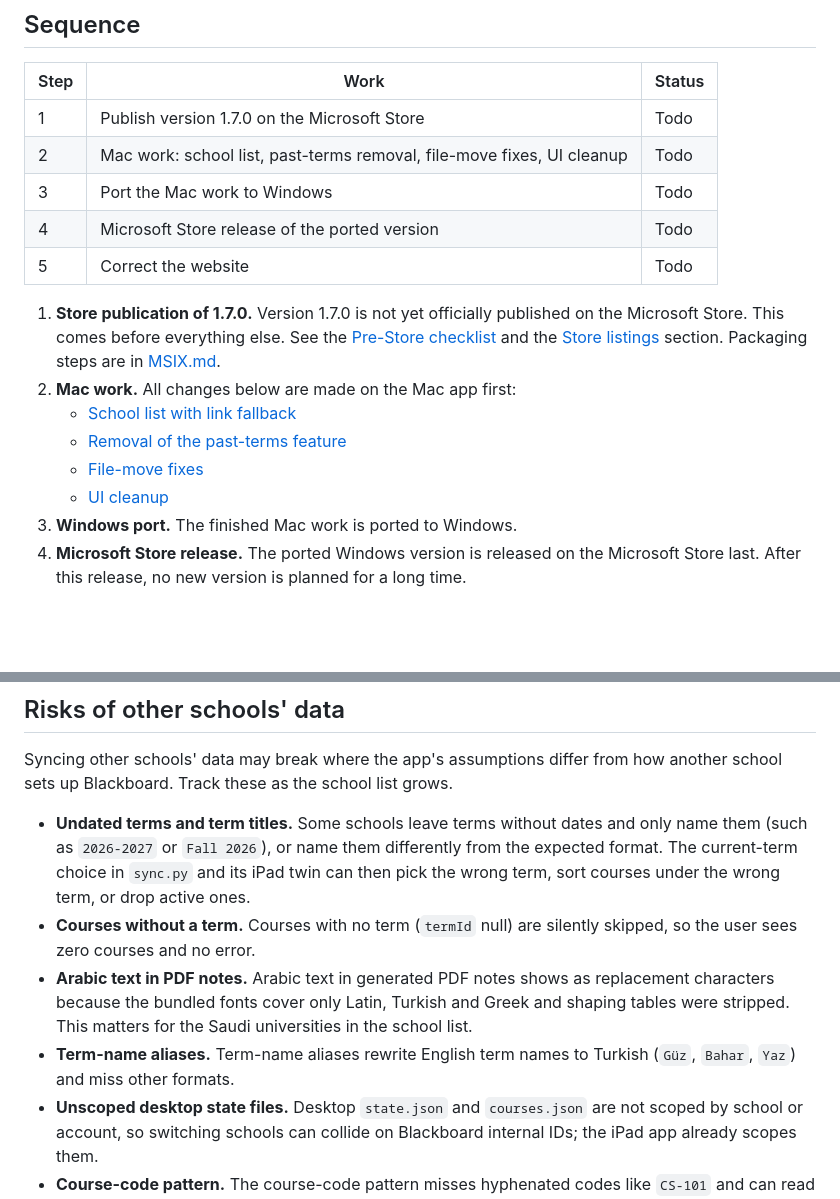
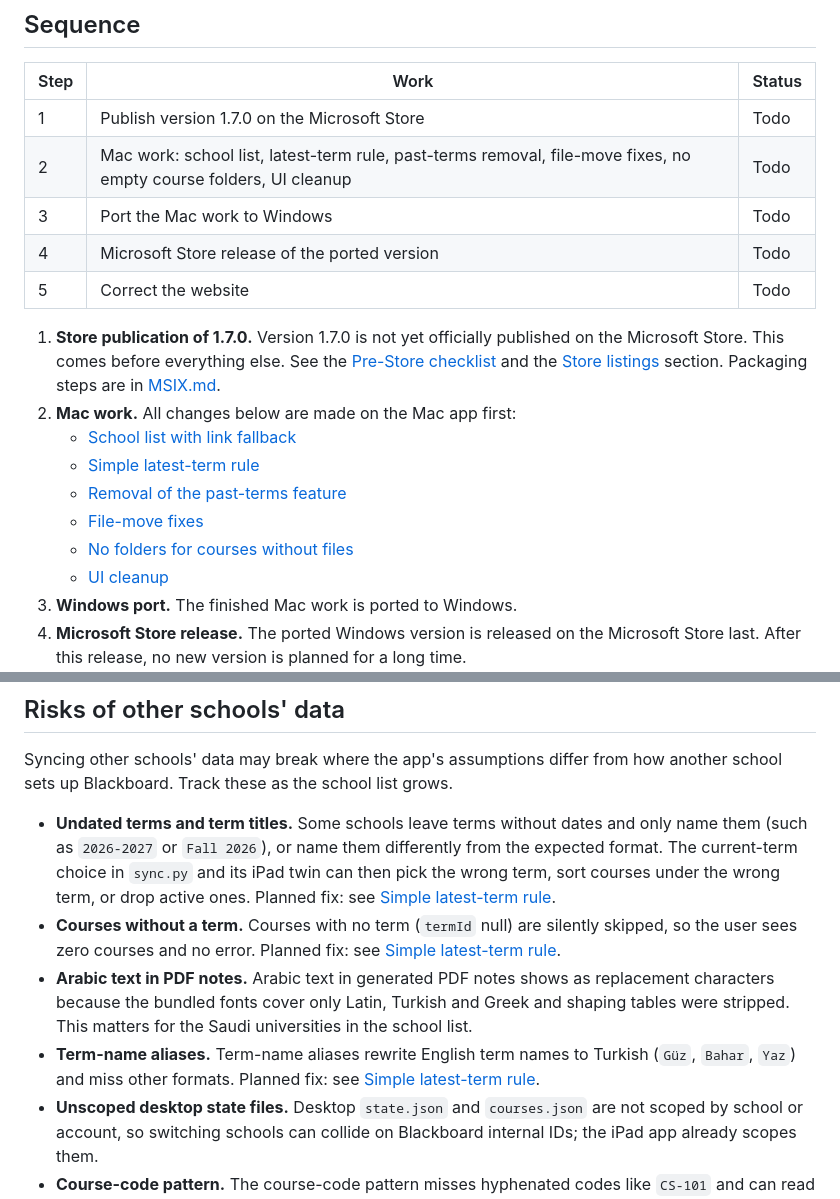
Before and after one commit to UmutYLCN/blackboard-sync, a Markdown page: docs/ROADMAP.md, 2 parts joined by grey strips. GitHub-like rendering; blank space fills up the shorter version.

```diff
--- a/docs/ROADMAP.md
+++ b/docs/ROADMAP.md
@@ -11,7 +11,7 @@ Status key: `Todo` · `In progress` · `Done` · `Blocked`
 | Step | Work | Status |
 |------|------|--------|
 | 1 | Publish version 1.7.0 on the Microsoft Store | Todo |
-| 2 | Mac work: school list, past-terms removal, file-move fixes, UI cleanup | Todo |
+| 2 | Mac work: school list, latest-term rule, past-terms removal, file-move fixes, no empty course folders, UI cleanup | Todo |
 | 3 | Port the Mac work to Windows | Todo |
 | 4 | Microsoft Store release of the ported version | Todo |
 | 5 | Correct the website | Todo |
@@ -19,8 +19,10 @@ Status key: `Todo` · `In progress` · `Done` · `Blocked`
 1. **Store publication of 1.7.0.** Version 1.7.0 is not yet officially published on the Microsoft Store. This comes before everything else. See the [Pre-Store checklist](#pre-store-checklist) and the [Store listings](#microsoft-store-listings) section. Packaging steps are in [MSIX.md](MSIX.md).
 2. **Mac work.** All changes below are made on the Mac app first:
    - [School list with link fallback](#school-list-with-link-fallback)
+   - [Simple latest-term rule](#simple-latest-term-rule)
    - [Removal of the past-terms feature](#removal-of-the-past-terms-feature)
    - [File-move fixes](#file-move-fixes)
+   - [No folders for courses without files](#no-folders-for-courses-without-files)
    - [UI cleanup](#ui-cleanup)
 3. **Windows port.** The finished Mac work is ported to Windows.
 4. **Microsoft Store release.** The ported Windows version is released on the Microsoft Store last. After this release, no new version is planned for a long time.
@@ -71,9 +95,12 @@ Nothing else changes in the UI.
 Syncing other schools' data may break where the app's assumptions differ from how another school sets up Blackboard. Track these as the school list grows.
 
 - **Undated terms and term titles.** Some schools leave terms without dates and only name them (such as `2026-2027` or `Fall 2026`), or name them differently from the expected format. The current-term choice in `sync.py` and its iPad twin can then pick the wrong term, sort courses under the wrong term, or drop active ones.
+  Planned fix: see [Simple latest-term rule](#simple-latest-term-rule).
 - **Courses without a term.** Courses with no term (`termId` null) are silently skipped, so the user sees zero courses and no error.
+  Planned fix: see [Simple latest-term rule](#simple-latest-term-rule).
 - **Arabic text in PDF notes.** Arabic text in generated PDF notes shows as replacement characters because the bundled fonts cover only Latin, Turkish and Greek and shaping tables were stripped. This matters for the Saudi universities in the school list.
 - **Term-name aliases.** Term-name aliases rewrite English term names to Turkish (`Güz`, `Bahar`, `Yaz`) and miss other formats.
+  Planned fix: see [Simple latest-term rule](#simple-latest-term-rule).
 - **Unscoped desktop state files.** Desktop `state.json` and `courses.json` are not scoped by school or account, so switching schools can collide on Blackboard internal IDs; the iPad app already scopes them.
 - **Course-code pattern.** The course-code pattern misses hyphenated codes like `CS-101` and can read a term prefix such as `FALL2026` as the course code.
 - **Windows path-length limit.** On Windows, term and course folder names are not shortened to fit the 259-character path limit (only subfolders are), which matters in OneDrive folders.
```
Also changed, not shown: other parts of docs/ROADMAP.md (+22 -0 lines).
